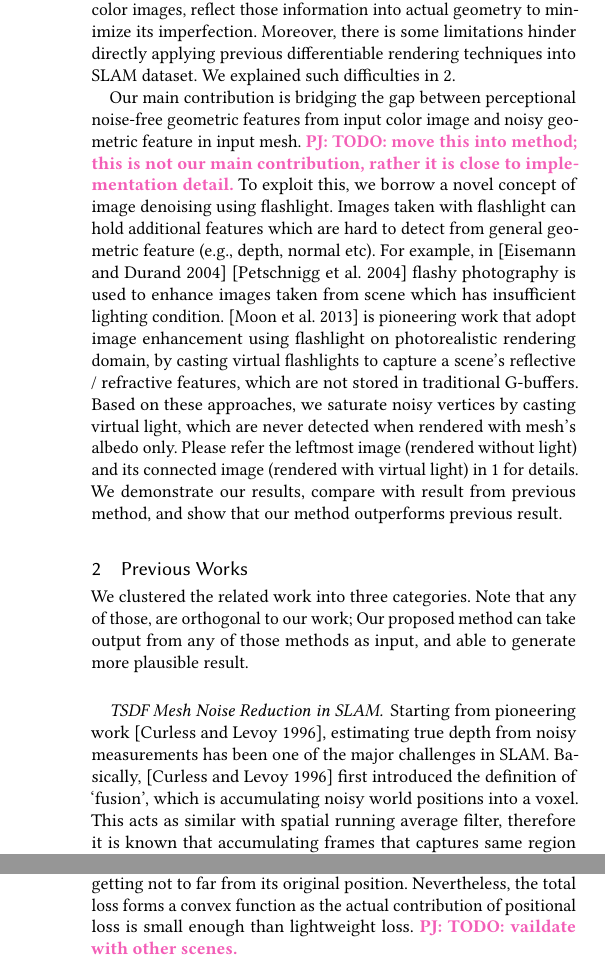
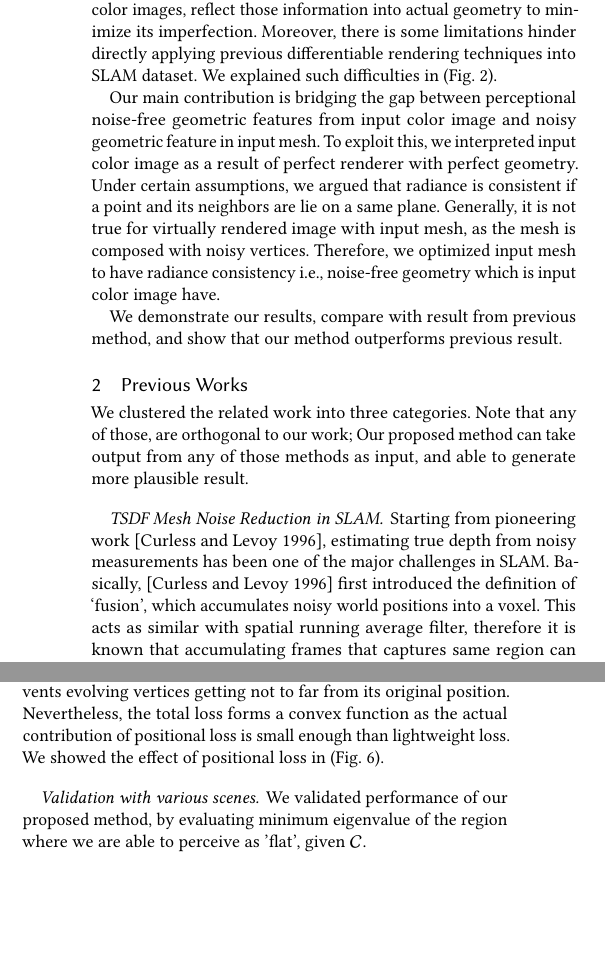
Before and after one commit to piljoong-jeong/tex_mc-correction-dr, a LaTeX paper (mc_correction_dr.tex, which reads sections/1_introduction.tex, sections/2_previous_works.tex, sections/4_results.tex): two parts of the columns of pages 2 and 6 of 7 before the commit and two parts of the columns of pages 2 and 5 of 8 after it, joined at a grey line, cut so that both start at the same text, the shorter picture padded with empty space. Compiled offline with pdfLaTeX.

Commit message:
ongoing: plane fitting

```diff
--- a/sections/1_introduction.tex
+++ b/sections/1_introduction.tex
@@ -17,13 +17,18 @@ Recent advances of Differentiable Rendering make it possible to optimize current
 This seems promising to SLAM, as they naturally capture Ground Truth color images whereas generating input TSDF mesh corrupted by noisy measurements.
 However, it is unclear that how to interpret (perceptually encoded) geometric clues within color images, reflect those information into actual geometry to minimize its imperfection.
 Moreover, there is some limitations hinder directly applying previous differentiable rendering techniques into SLAM dataset.
-We explained such difficulties in \ref{fig:difference_simple_mesh_and_tsdf_mesh}.
+We explained such difficulties in (Fig. \ref{fig:difference_simple_mesh_and_tsdf_mesh}).
 
 Our main contribution is bridging the gap between perceptional noise-free geometric features from input color image and noisy geometric feature in input mesh.
-\PJ{TODO: move this into method; this is not our main contribution, rather it is close to implementation detail.}
-To exploit this, we borrow a novel concept of image denoising using flashlight. Images taken with flashlight can hold additional features which are hard to detect from general geometric feature (e.g., depth, normal etc).
-For example, in \cite{eisemann2004flash} \cite{petschnigg2004digital} flashy photography is used to enhance images taken from scene which has insufficient lighting condition.
-\cite{moon2013robust} is pioneering work that adopt image enhancement using flashlight on photorealistic rendering domain, by casting virtual flashlights to capture a scene’s reflective / refractive features, which are not stored in traditional G-buffers.
-Based on these approaches, we saturate noisy vertices by casting virtual light, which are never detected when rendered with mesh’s albedo only.
-Please refer the leftmost image (rendered without light) and its connected image (rendered with virtual light) in \ref{fig:teaser} for details.
+To exploit this, we interpreted input color image as a result of perfect renderer with perfect geometry.
+Under certain assumptions, we argued that radiance is consistent if a point and its neighbors are lie on a same plane.
+Generally, it is not true for virtually rendered image with input mesh, as the mesh is composed with noisy vertices.
+Therefore, we optimized input mesh to have radiance consistency i.e., noise-free geometry which is input color image have.
+
+% \PJ{TODO: move this into method; this is not our main contribution, rather it is close to implementation detail.}
+% To exploit this, we borrow a novel concept of image denoising using flashlight. Images taken with flashlight can hold additional features which are hard to detect from general geometric feature (e.g., depth, normal etc).
+% For example, in \cite{eisemann2004flash} \cite{petschnigg2004digital} flashy photography is used to enhance images taken from scene which has insufficient lighting condition.
+% \cite{moon2013robust} is pioneering work that adopt image enhancement using flashlight on photorealistic rendering domain, by casting virtual flashlights to capture a scene’s reflective / refractive features, which are not stored in traditional G-buffers.
+% Based on these approaches, we saturate noisy vertices by casting virtual light, which are never detected when rendered with mesh’s albedo only.
+% Please refer the leftmost image (rendered without light) and its connected image (rendered with virtual light) in \ref{fig:teaser} for details.
 We demonstrate our results, compare with result from previous method, and show that our method outperforms previous result.
--- a/sections/2_previous_works.tex
+++ b/sections/2_previous_works.tex
@@ -7,7 +7,7 @@ Starting from pioneering work \cite{curless1996volumetric},
 estimating true depth from noisy measurements
 has been one of the major challenges in SLAM.
 Basically, \cite{curless1996volumetric} first introduced the definition of ‘fusion’,
-which is accumulating noisy world positions into a voxel.
+which accumulates noisy world positions into a voxel.
 This acts as similar with spatial running average filter,
 therefore it is known that accumulating frames
 that captures same region can reduce noise incrementally.
@@ -38,4 +38,5 @@ without necessity of silhouette information, as well as multiple target observat
     \label{fig:difference_simple_mesh_and_tsdf_mesh}
 \end{figure}
 
-\paragraph{Geometry from Color Image}
+\paragraph{Shape Manipulation from Additional Features}
+\PJ{TODO. fill here: Geometry from image, Image enhancement from lighting?}
--- a/sections/4_results.tex
+++ b/sections/4_results.tex
@@ -6,0 +14,3 @@ We placed one virtual light source at the camera center for all experiments, alt
+Note that our positional loss is not minimized, as we want positional loss to act similar with regularization term, which prevents evolving vertices getting not to far from its original position.
+Nevertheless, the total loss forms a convex function as the actual contribution of positional loss is small enough than lightweight loss.
+We showed the effect of positional loss in (Fig. \ref{fig:ablation_study_positional_loss}).
@@ -6,0 +27,5 @@ We placed one virtual light source at the camera center for all experiments, alt
+    \label{fig:ablation_study_positional_loss}
+\end{figure}
+
+\paragraph{Validation with various scenes}
+We validated performance of our proposed method, by evaluating minimum eigenvalue of the region where we are able to perceive as 'flat', given $\mathcal{C}$.
@@ -39,2 +64,0 @@ Our proposed lightweight loss is monotonically decreased as the optimization con
-Note that our positional loss is not minimized, as we want positional loss to act similar with regularization term, which prevents evolving vertices getting not to far from its original position.
-Nevertheless, the total loss forms a convex function as the actual contribution of positional loss is small enough than lightweight loss. \PJ{TODO: vaildate with other scenes.}
```
Also changed, not shown: mc_correction_dr.tex (+2 -2 lines), sections/3_methods.tex (+3 -3 lines), figures/4_result_ablation_study_positional_loss.png (added), figures/4_result_plane_fitting.png (added), sections/1_introduction.tex (8 more changed lines), sections/4_results.tex (32 more changed lines).
